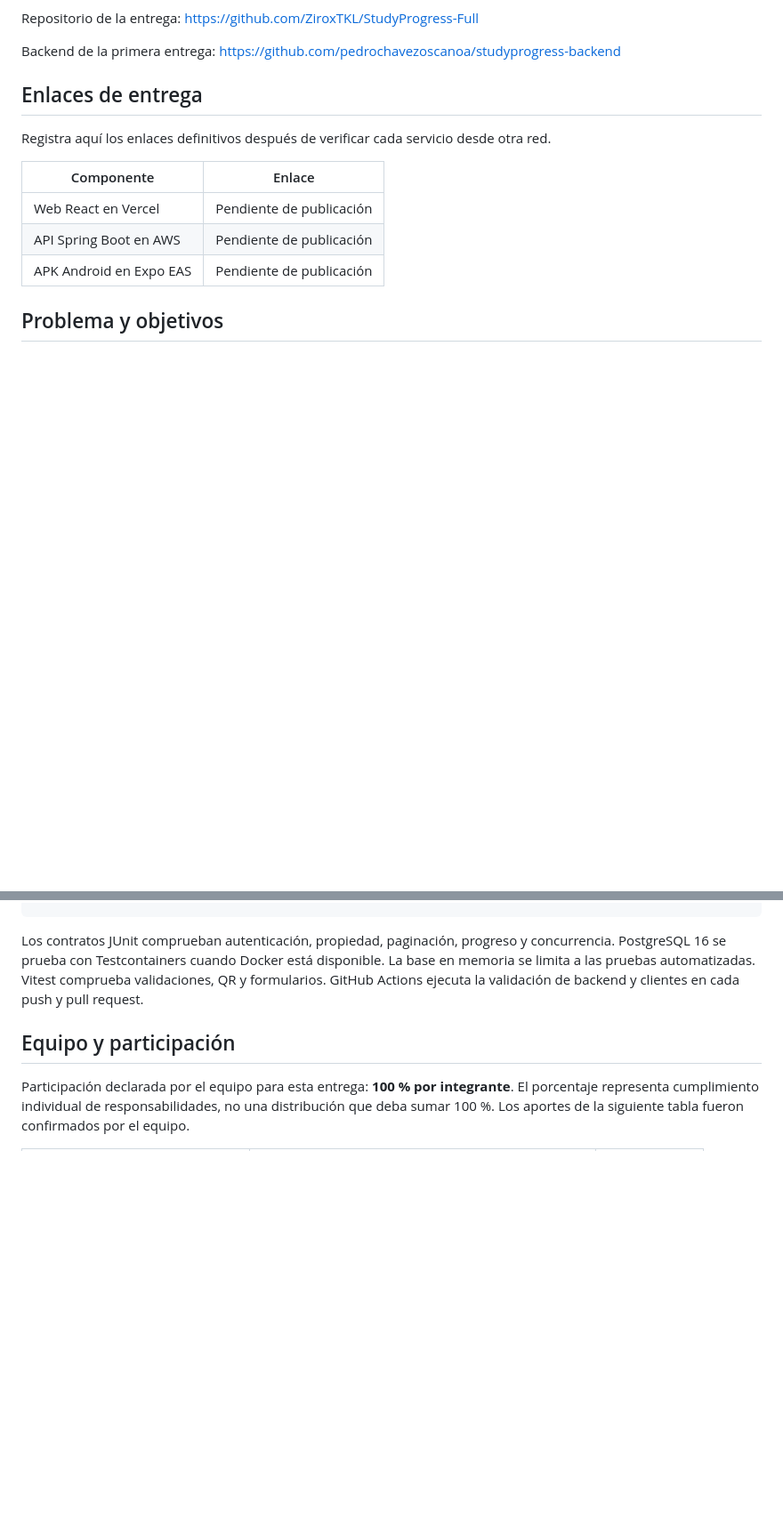
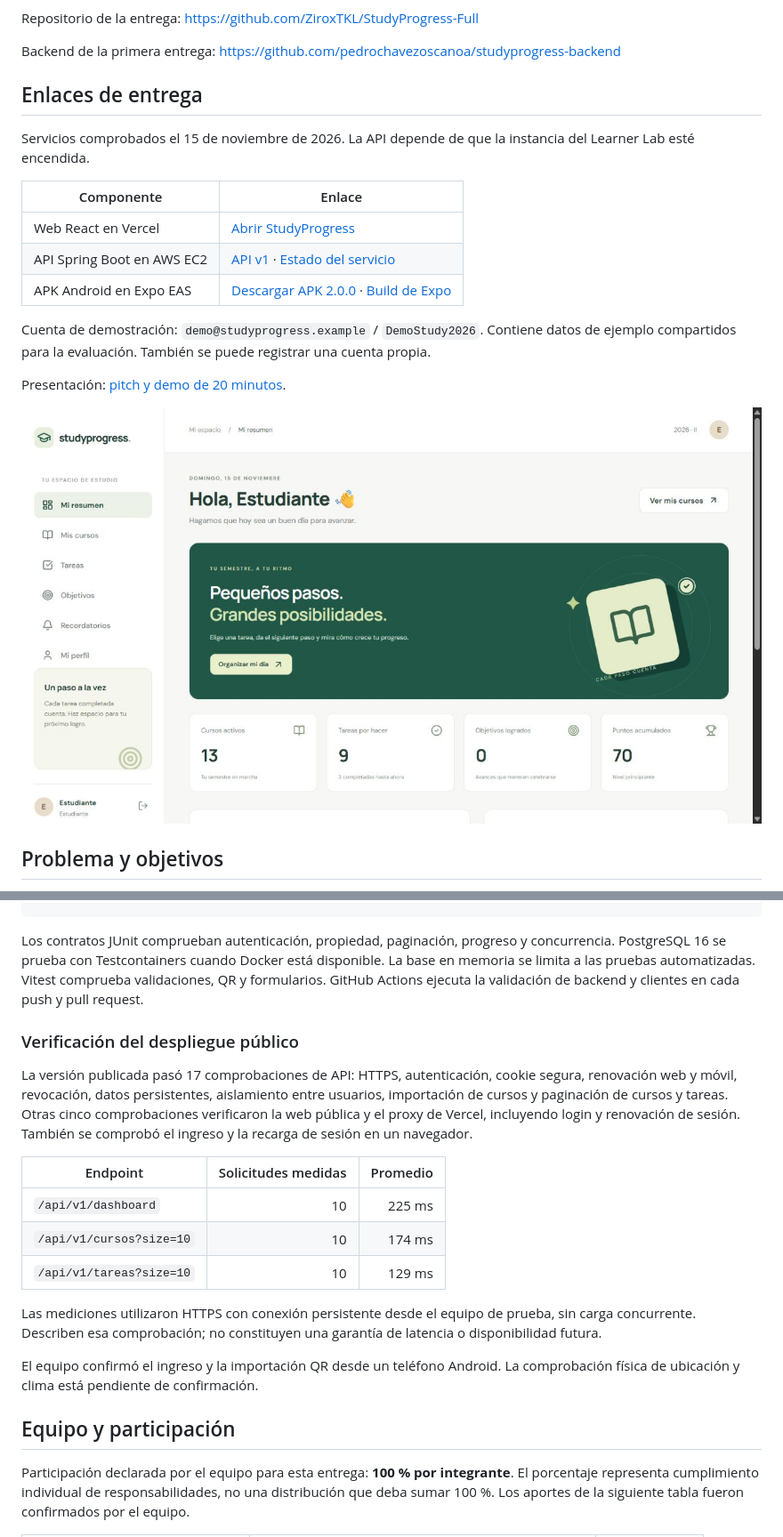
Before and after one commit to ZiroxTKL/StudyProgress-Full, a Markdown page: README.md, 2 parts joined by grey strips. Shown at 89% size. Drawn GitHub-style; pictures changed too: docs/capturas/produccion-web.jpg (added); blank space fills up the shorter version.

```diff
--- a/README.md
+++ b/README.md
@@ -10,13 +10,19 @@ Backend de la primera entrega: https://github.com/pedrochavezoscanoa/studyprogre
 
 ## Enlaces de entrega
 
-Registra aquí los enlaces definitivos después de verificar cada servicio desde otra red.
+Servicios comprobados el 15 de noviembre de 2026. La API depende de que la instancia del Learner Lab esté encendida.
 
 | Componente | Enlace |
 |---|---|
-| Web React en Vercel | Pendiente de publicación |
-| API Spring Boot en AWS | Pendiente de publicación |
-| APK Android en Expo EAS | Pendiente de publicación |
+| Web React en Vercel | [Abrir StudyProgress](https://studyprogress-grupo7.vercel.app) |
+| API Spring Boot en AWS EC2 | [API v1](https://54.160.202.67/api/v1) · [Estado del servicio](https://54.160.202.67/health) |
+| APK Android en Expo EAS | [Descargar APK 2.0.0](https://expo.dev/artifacts/eas/L6NJAoNOqCVIdWI7LP2uYfuDng-3zyA5u0qcBBrnFHk.apk) · [Build de Expo](https://expo.dev/accounts/roedeer/projects/studyprogress-grupo7/builds/8e3d6af2-a01d-4702-9e05-419d3f30c927) |
+
+Cuenta de demostración: `demo@studyprogress.example` / `DemoStudy2026`. Contiene datos de ejemplo compartidos para la evaluación. También se puede registrar una cuenta propia.
+
+Presentación: [pitch y demo de 20 minutos](docs/StudyProgress-presentacion.pptx).
+
+![Resumen de StudyProgress publicado en Vercel](docs/capturas/produccion-web.jpg)
 
 ## Problema y objetivos
 
@@ -130,6 +129,20 @@ npm exec -w mobile -- expo install --check
 
 Los contratos JUnit comprueban autenticación, propiedad, paginación, progreso y concurrencia. PostgreSQL 16 se prueba con Testcontainers cuando Docker está disponible. La base en memoria se limita a las pruebas automatizadas. Vitest comprueba validaciones, QR y formularios. GitHub Actions ejecuta la validación de backend y clientes en cada push y pull request.
 
+### Verificación del despliegue público
+
+La versión publicada pasó 17 comprobaciones de API: HTTPS, autenticación, cookie segura, renovación web y móvil, revocación, datos persistentes, aislamiento entre usuarios, importación de cursos y paginación de cursos y tareas. Otras cinco comprobaciones verificaron la web pública y el proxy de Vercel, incluyendo login y renovación de sesión. También se comprobó el ingreso y la recarga de sesión en un navegador.
+
+| Endpoint | Solicitudes medidas | Promedio |
+|---|---:|---:|
+| `/api/v1/dashboard` | 10 | 225 ms |
+| `/api/v1/cursos?size=10` | 10 | 174 ms |
+| `/api/v1/tareas?size=10` | 10 | 129 ms |
+
+Las mediciones utilizaron HTTPS con conexión persistente desde el equipo de prueba, sin carga concurrente. Describen esa comprobación; no constituyen una garantía de latencia o disponibilidad futura.
+
+El equipo confirmó el ingreso y la importación QR desde un teléfono Android. La comprobación física de ubicación y clima está pendiente de confirmación.
+
 ## Equipo y participación
 
 Participación declarada por el equipo para esta entrega: **100 % por integrante**. El porcentaje representa cumplimiento individual de responsabilidades, no una distribución que deba sumar 100 %. Los aportes de la siguiente tabla fueron confirmados por el equipo.
```
Also changed, not shown: other parts of README.md (+22 -29 lines), 12 other files.
